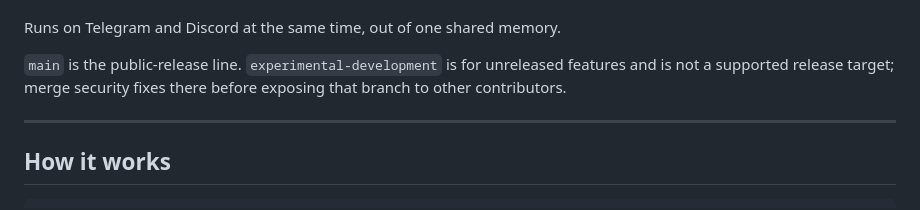
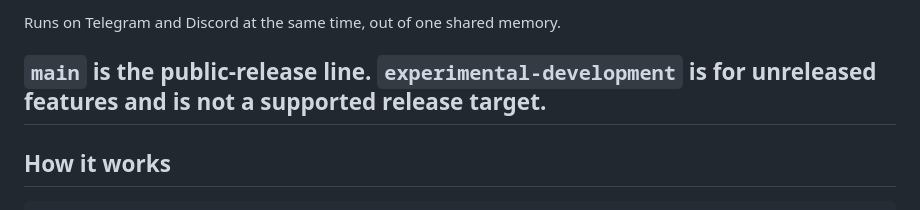
Before and after one commit to getclawd/bucket-chatbot, a Markdown page: README.md, the part around the change. Drawn GitHub-style.

Commit message:
Clarify README regarding experimental-development branch
Removed redundant text about the experimental-development branch.

```diff
--- a/README.md
+++ b/README.md
@@ -13,9 +13,7 @@ outside the memory model.
 Runs on Telegram and Discord at the same time, out of one shared memory.
 
 `main` is the public-release line. `experimental-development` is for unreleased
-features and is not a supported release target; merge security fixes there
-before exposing that branch to other contributors.
-
+features and is not a supported release target.
 ---
 
 ## How it works
```
